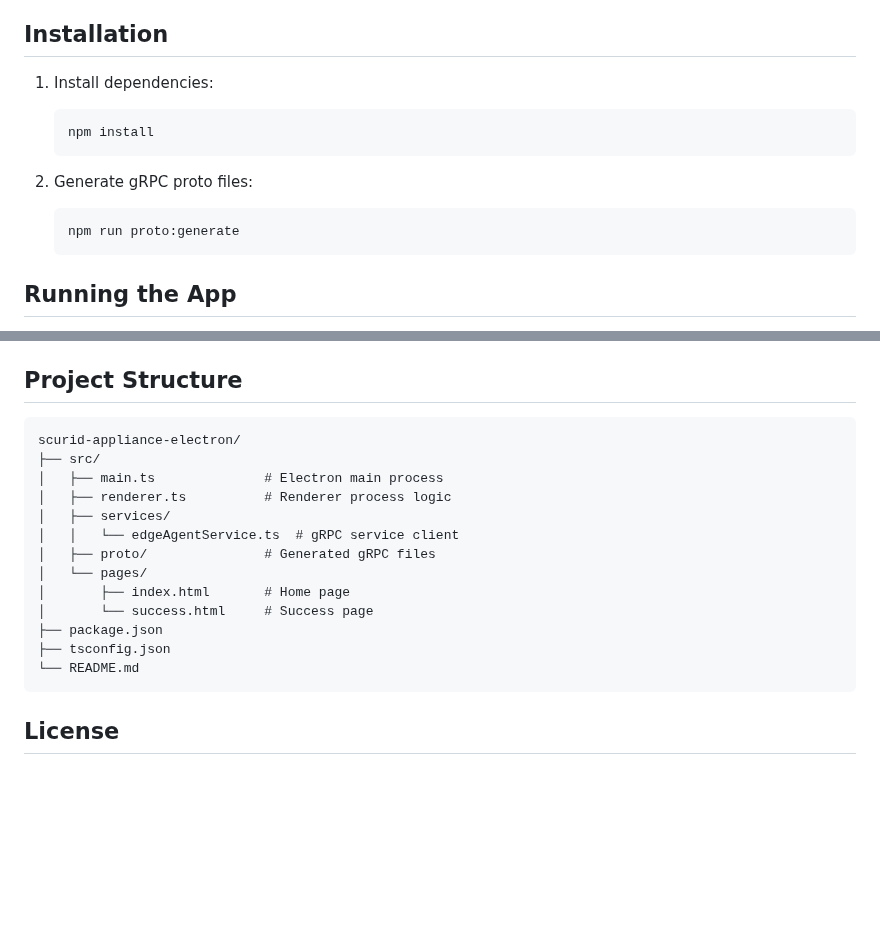
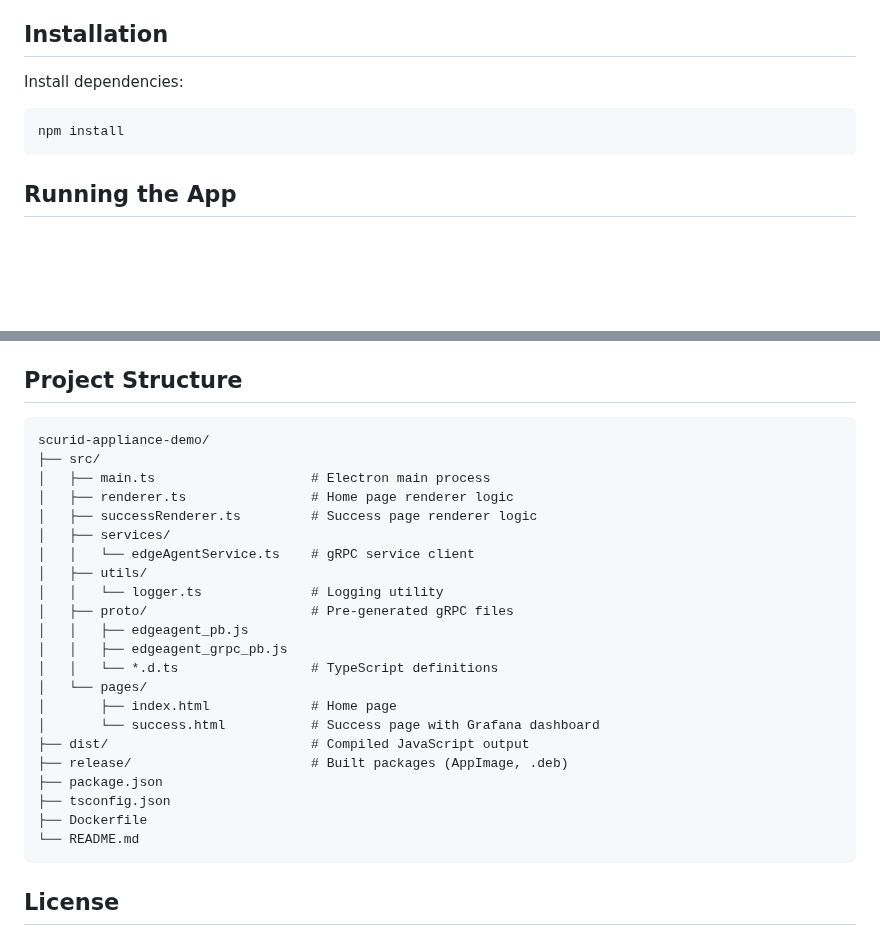
Before and after one commit to scurid-inc/scurid-appliance-demo, a Markdown page: README.md, 2 parts joined by grey strips. Drawn GitHub-style; blank space fills up the shorter version.

Commit message:
Update README: remove proto generation step and improve project structure
- Proto files are pre-generated and committed, no need to regenerate
- Add note about when proto regeneration might be needed
- Update project structure to reflect actual codebase
- Include all key files and directories

````diff
--- a/README.md
+++ b/README.md
@@ -33,15 +33,10 @@ The app follows the same architecture as the Flutter version:
 
 ## Installation
 
-1. Install dependencies:
-   ```bash
-   npm install
-   ```
-
-2. Generate gRPC proto files:
-   ```bash
-   npm run proto:generate
-   ```
+Install dependencies:
+```bash
+npm install
+```
 
 ## Running the App
 
@@ -98,18 +93,27 @@ The app uses the following EdgeAgent APIs:
 ## Project Structure
 
 ```
-scurid-appliance-electron/
+scurid-appliance-demo/
 ├── src/
-│   ├── main.ts              # Electron main process
-│   ├── renderer.ts          # Renderer process logic
+│   ├── main.ts                    # Electron main process
+│   ├── renderer.ts                # Home page renderer logic
+│   ├── successRenderer.ts         # Success page renderer logic
 │   ├── services/
-│   │   └── edgeAgentService.ts  # gRPC service client
-│   ├── proto/               # Generated gRPC files
+│   │   └── edgeAgentService.ts    # gRPC service client
+│   ├── utils/
+│   │   └── logger.ts              # Logging utility
+│   ├── proto/                     # Pre-generated gRPC files
+│   │   ├── edgeagent_pb.js
+│   │   ├── edgeagent_grpc_pb.js
+│   │   └── *.d.ts                 # TypeScript definitions
 │   └── pages/
-│       ├── index.html       # Home page
-│       └── success.html     # Success page
+│       ├── index.html             # Home page
+│       └── success.html           # Success page with Grafana dashboard
+├── dist/                          # Compiled JavaScript output
+├── release/                       # Built packages (AppImage, .deb)
 ├── package.json
 ├── tsconfig.json
+├── Dockerfile
 └── README.md
 ```
 
````
